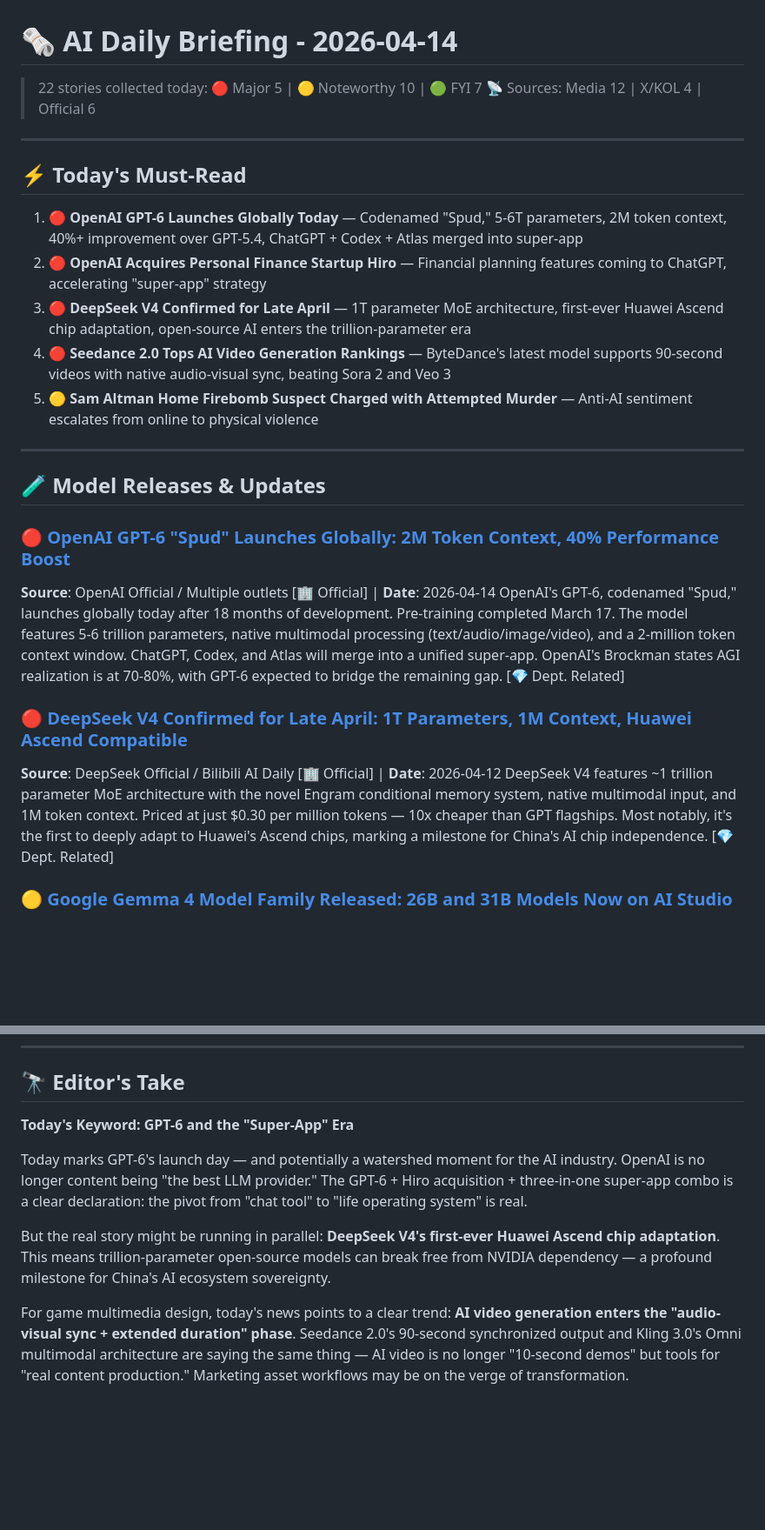
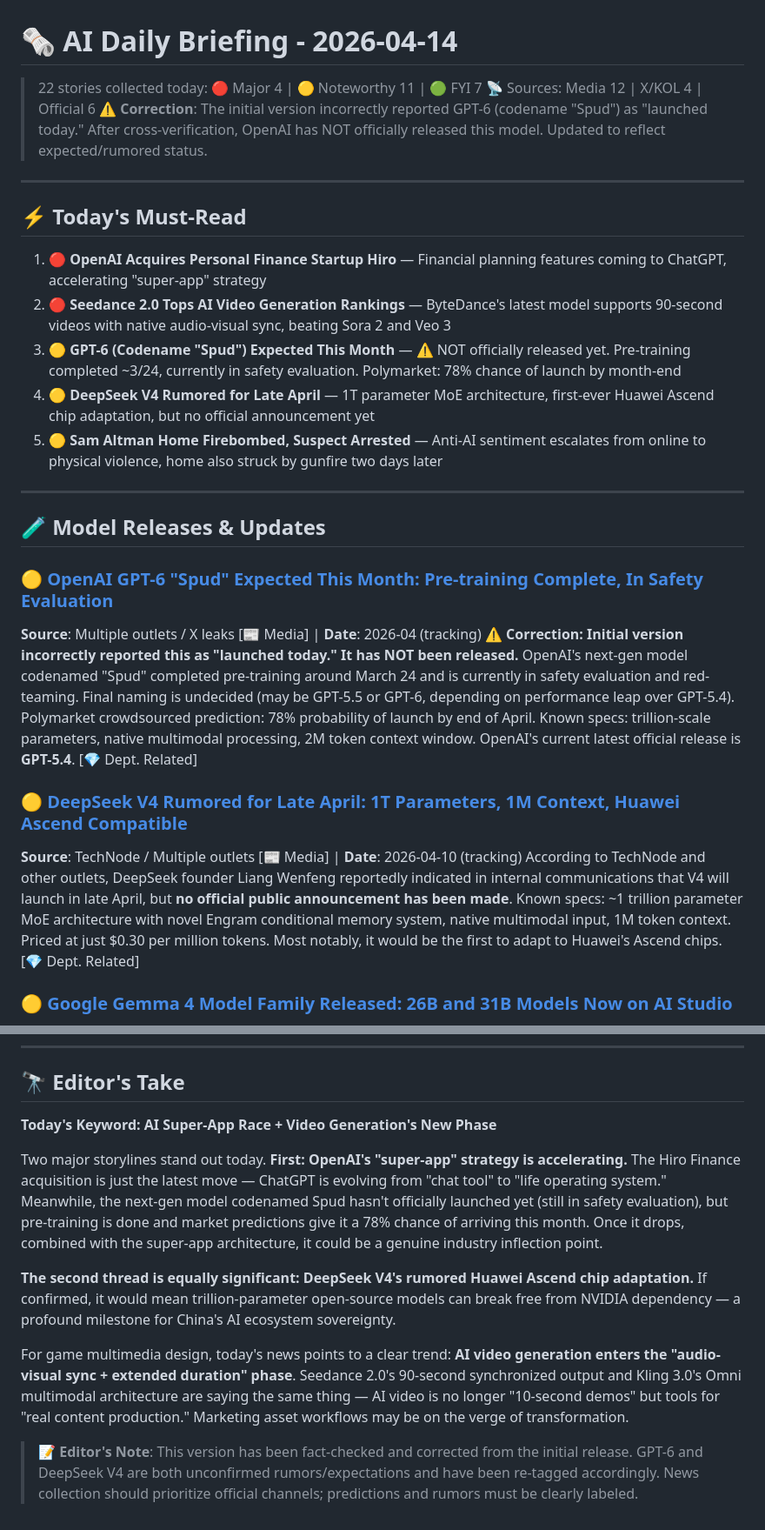
Before and after one commit to nathanliu100/ai-news-collector, a Markdown page: news/2026-04-14.en.md, 2 parts joined by grey strips. Shown at 87% size. Rendered like a GitHub page; blank space fills up the shorter version.

Commit message:
fix: fact-check corrections - GPT-6 not launched, DeepSeek V4 unconfirmed

```diff
--- a/news/2026-04-14.en.md
+++ b/news/2026-04-14.en.md
@@ -1,29 +1,30 @@
 # 🗞️ AI Daily Briefing - 2026-04-14
 
-> 22 stories collected today: 🔴 Major 5 | 🟡 Noteworthy 10 | 🟢 FYI 7
+> 22 stories collected today: 🔴 Major 4 | 🟡 Noteworthy 11 | 🟢 FYI 7
 > 📡 Sources: Media 12 | X/KOL 4 | Official 6
+> ⚠️ **Correction**: The initial version incorrectly reported GPT-6 (codename "Spud") as "launched today." After cross-verification, OpenAI has NOT officially released this model. Updated to reflect expected/rumored status.
 
 ---
 
 ## ⚡ Today's Must-Read
 
-1. 🔴 **OpenAI GPT-6 Launches Globally Today** — Codenamed "Spud," 5-6T parameters, 2M token context, 40%+ improvement over GPT-5.4, ChatGPT + Codex + Atlas merged into super-app
-2. 🔴 **OpenAI Acquires Personal Finance Startup Hiro** — Financial planning features coming to ChatGPT, accelerating "super-app" strategy
-3. 🔴 **DeepSeek V4 Confirmed for Late April** — 1T parameter MoE architecture, first-ever Huawei Ascend chip adaptation, open-source AI enters the trillion-parameter era
-4. 🔴 **Seedance 2.0 Tops AI Video Generation Rankings** — ByteDance's latest model supports 90-second videos with native audio-visual sync, beating Sora 2 and Veo 3
-5. 🟡 **Sam Altman Home Firebomb Suspect Charged with Attempted Murder** — Anti-AI sentiment escalates from online to physical violence
+1. 🔴 **OpenAI Acquires Personal Finance Startup Hiro** — Financial planning features coming to ChatGPT, accelerating "super-app" strategy
+2. 🔴 **Seedance 2.0 Tops AI Video Generation Rankings** — ByteDance's latest model supports 90-second videos with native audio-visual sync, beating Sora 2 and Veo 3
+3. 🟡 **GPT-6 (Codename "Spud") Expected This Month** — ⚠️ NOT officially released yet. Pre-training completed ~3/24, currently in safety evaluation. Polymarket: 78% chance of launch by month-end
+4. 🟡 **DeepSeek V4 Rumored for Late April** — 1T parameter MoE architecture, first-ever Huawei Ascend chip adaptation, but no official announcement yet
+5. 🟡 **Sam Altman Home Firebombed, Suspect Arrested** — Anti-AI sentiment escalates from online to physical violence, home also struck by gunfire two days later
 
 ---
 
 ## 🧪 Model Releases & Updates
 
-### 🔴 [OpenAI GPT-6 "Spud" Launches Globally: 2M Token Context, 40% Performance Boost](https://news.qq.com/rain/a/20260409A021OB00)
-**Source**: OpenAI Official / Multiple outlets [🏢 Official] | **Date**: 2026-04-14
-OpenAI's GPT-6, codenamed "Spud," launches globally today after 18 months of development. Pre-training completed March 17. The model features 5-6 trillion parameters, native multimodal processing (text/audio/image/video), and a 2-million token context window. ChatGPT, Codex, and Atlas will merge into a unified super-app. OpenAI's Brockman states AGI realization is at 70-80%, with GPT-6 expected to bridge the remaining gap. [💎 Dept. Related]
+### 🟡 [OpenAI GPT-6 "Spud" Expected This Month: Pre-training Complete, In Safety Evaluation](https://news.qq.com/rain/a/20260409A021OB00)
+**Source**: Multiple outlets / X leaks [📰 Media] | **Date**: 2026-04 (tracking)
+⚠️ **Correction: Initial version incorrectly reported this as "launched today." It has NOT been released.** OpenAI's next-gen model codenamed "Spud" completed pre-training around March 24 and is currently in safety evaluation and red-teaming. Final naming is undecided (may be GPT-5.5 or GPT-6, depending on performance leap over GPT-5.4). Polymarket crowdsourced prediction: 78% probability of launch by end of April. Known specs: trillion-scale parameters, native multimodal processing, 2M token context window. OpenAI's current latest official release is **GPT-5.4**. [💎 Dept. Related]
 
-### 🔴 [DeepSeek V4 Confirmed for Late April: 1T Parameters, 1M Context, Huawei Ascend Compatible](https://blog.wenhaofree.com/posts/articles/2026-04-11-deepseek-v4-spec-leaks/)
-**Source**: DeepSeek Official / Bilibili AI Daily [🏢 Official] | **Date**: 2026-04-12
-DeepSeek V4 features ~1 trillion parameter MoE architecture with the novel Engram conditional memory system, native multimodal input, and 1M token context. Priced at just $0.30 per million tokens — 10x cheaper than GPT flagships. Most notably, it's the first to deeply adapt to Huawei's Ascend chips, marking a milestone for China's AI chip independence. [💎 Dept. Related]
+### 🟡 [DeepSeek V4 Rumored for Late April: 1T Parameters, 1M Context, Huawei Ascend Compatible](https://blog.wenhaofree.com/posts/articles/2026-04-11-deepseek-v4-spec-leaks/)
+**Source**: TechNode / Multiple outlets [📰 Media] | **Date**: 2026-04-10 (tracking)
+According to TechNode and other outlets, DeepSeek founder Liang Wenfeng reportedly indicated in internal communications that V4 will launch in late April, but **no official public announcement has been made**. Known specs: ~1 trillion parameter MoE architecture with novel Engram conditional memory system, native multimodal input, 1M token context. Priced at just $0.30 per million tokens. Most notably, it would be the first to adapt to Huawei's Ascend chips. [💎 Dept. Related]
 
 ### 🟡 [Google Gemma 4 Model Family Released: 26B and 31B Models Now on AI Studio](https://ai.google.dev/gemini-api/docs/changelog)
 **Source**: Google DeepMind [🏢 Official] | **Date**: 2026-04-02
@@ -158,10 +159,12 @@ IBM's latest practical guide covers full-stack best practices from basic prompts
 
 ## 🔭 Editor's Take
 
-**Today's Keyword: GPT-6 and the "Super-App" Era**
+**Today's Keyword: AI Super-App Race + Video Generation's New Phase**
 
-Today marks GPT-6's launch day — and potentially a watershed moment for the AI industry. OpenAI is no longer content being "the best LLM provider." The GPT-6 + Hiro acquisition + three-in-one super-app combo is a clear declaration: the pivot from "chat tool" to "life operating system" is real.
+Two major storylines stand out today. **First: OpenAI's "super-app" strategy is accelerating.** The Hiro Finance acquisition is just the latest move — ChatGPT is evolving from "chat tool" to "life operating system." Meanwhile, the next-gen model codenamed Spud hasn't officially launched yet (still in safety evaluation), but pre-training is done and market predictions give it a 78% chance of arriving this month. Once it drops, combined with the super-app architecture, it could be a genuine industry inflection point.
 
-But the real story might be running in parallel: **DeepSeek V4's first-ever Huawei Ascend chip adaptation**. This means trillion-parameter open-source models can break free from NVIDIA dependency — a profound milestone for China's AI ecosystem sovereignty.
+**The second thread is equally significant: DeepSeek V4's rumored Huawei Ascend chip adaptation.** If confirmed, it would mean trillion-parameter open-source models can break free from NVIDIA dependency — a profound milestone for China's AI ecosystem sovereignty.
 
 For game multimedia design, today's news points to a clear trend: **AI video generation enters the "audio-visual sync + extended duration" phase**. Seedance 2.0's 90-second synchronized output and Kling 3.0's Omni multimodal architecture are saying the same thing — AI video is no longer "10-second demos" but tools for "real content production." Marketing asset workflows may be on the verge of transformation.
+
+> 📝 **Editor's Note**: This version has been fact-checked and corrected from the initial release. GPT-6 and DeepSeek V4 are both unconfirmed rumors/expectations and have been re-tagged accordingly. News collection should prioritize official channels; predictions and rumors must be clearly labeled.
```
Also changed, not shown: other parts of news/2026-04-14.en.md (+4 -4 lines), news/2026-04-14.md (+23 -20 lines).
